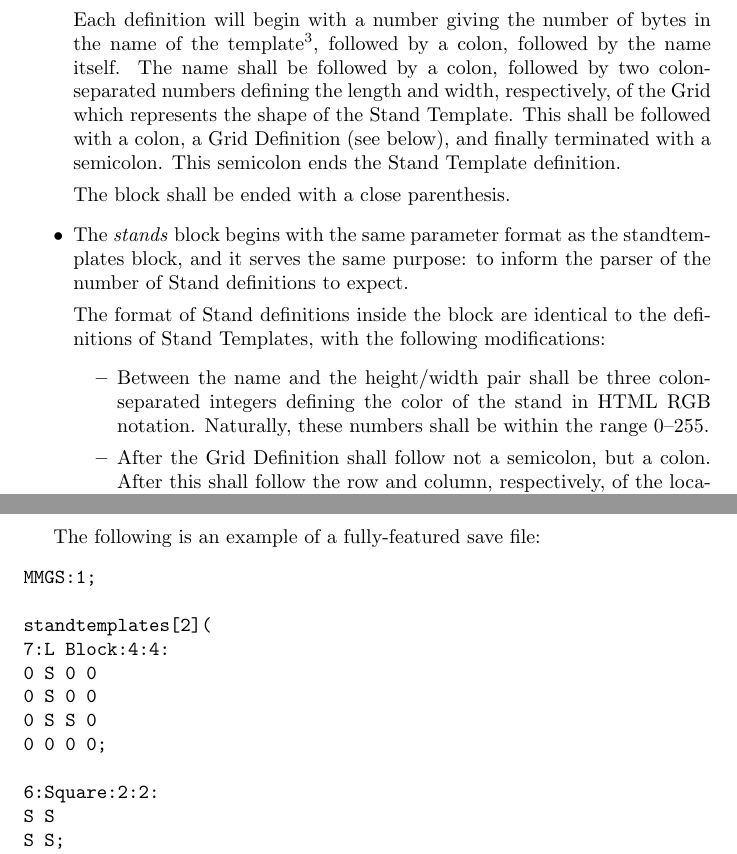
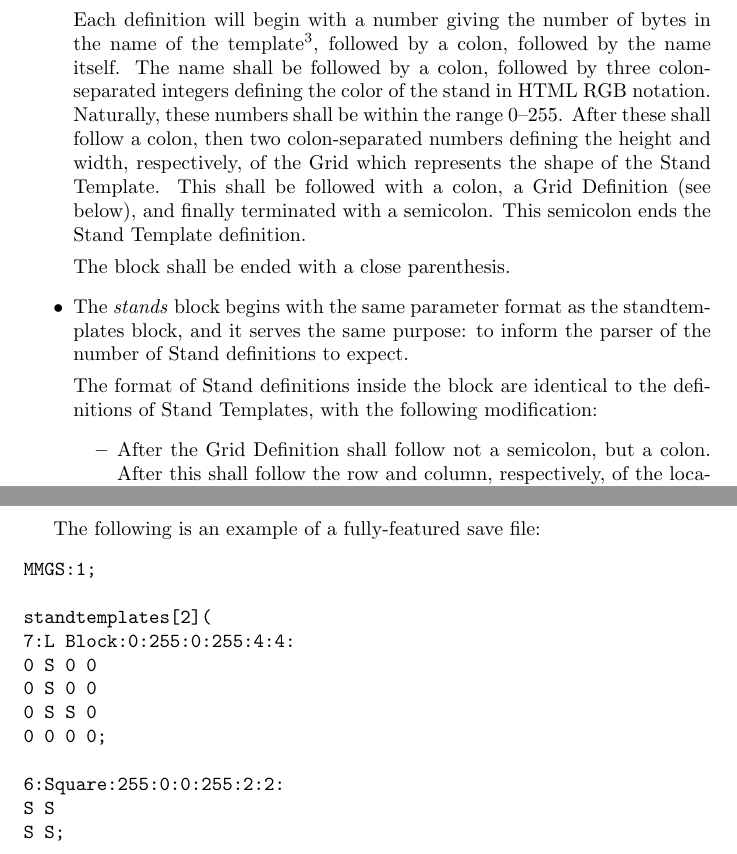
Before and after one commit to thecisguy/map-my-garage-sale, a LaTeX thesis (doc/prog_guide.tex): two parts of pages 5 and 6 of 9, joined at a grey line, cut so that both start at the same text. Compiled offline with pdfLaTeX.

Commit message:
doc: update stand_template section to include new color info

```diff
--- a/doc/prog_guide.tex
+++ b/doc/prog_guide.tex
@@ -114,11 +114,14 @@ The different blocks are as follows:
 			name. This allows for names with multi-byte characters
 		to be properly encoded.}, followed by a colon,
 		followed by the name itself. The name shall be followed by
-		a colon, followed by two colon-separated numbers defining
-		the length and width, respectively, of the Grid which
-		represents the shape of the Stand Template. This shall be
-		followed with a colon, a Grid Definition (see below), and
-		finally terminated with a semicolon. This semicolon ends
+		a colon, followed by three colon-separated integers
+		defining the color of the stand in HTML RGB notation.
+		Naturally, these numbers shall be within the range 0--255.
+		After these shall follow a colon, then two colon-separated
+		numbers defining the height and width, respectively, of
+		the Grid which represents the shape of the Stand Template. This
+		shall be followed with a colon, a Grid Definition (see below),
+		and finally terminated with a semicolon. This semicolon ends
 		the Stand Template definition.
 
 		The block shall be ended with a close parenthesis.
@@ -129,13 +132,8 @@ The different blocks are as follows:
 
 		The format of Stand definitions inside the block are
 		identical to the definitions of Stand Templates, with the
-		following modifications:
+		following modification:
 		\begin{itemize}
-			\item Between the name and the height/width pair
-				shall be three colon-separated integers
-				defining the color of the stand in
-				HTML RGB notation. Naturally, these
-				numbers shall be within the range 0--255.
 			\item After the Grid Definition shall follow not a
 				semicolon, but a colon. After this shall
 				follow the row and column, respectively, of
@@ -163,13 +161,13 @@ The following is an example of a fully-featured save file:
 MMGS:1;
 
 standtemplates[2](
-7:L Block:4:4:
+7:L Block:0:255:0:255:4:4:
 0 S 0 0
 0 S 0 0
 0 S S 0
 0 0 0 0;
 
-6:Square:2:2:
+6:Square:255:0:0:255:2:2:
 S S
 S S;
 )
```
